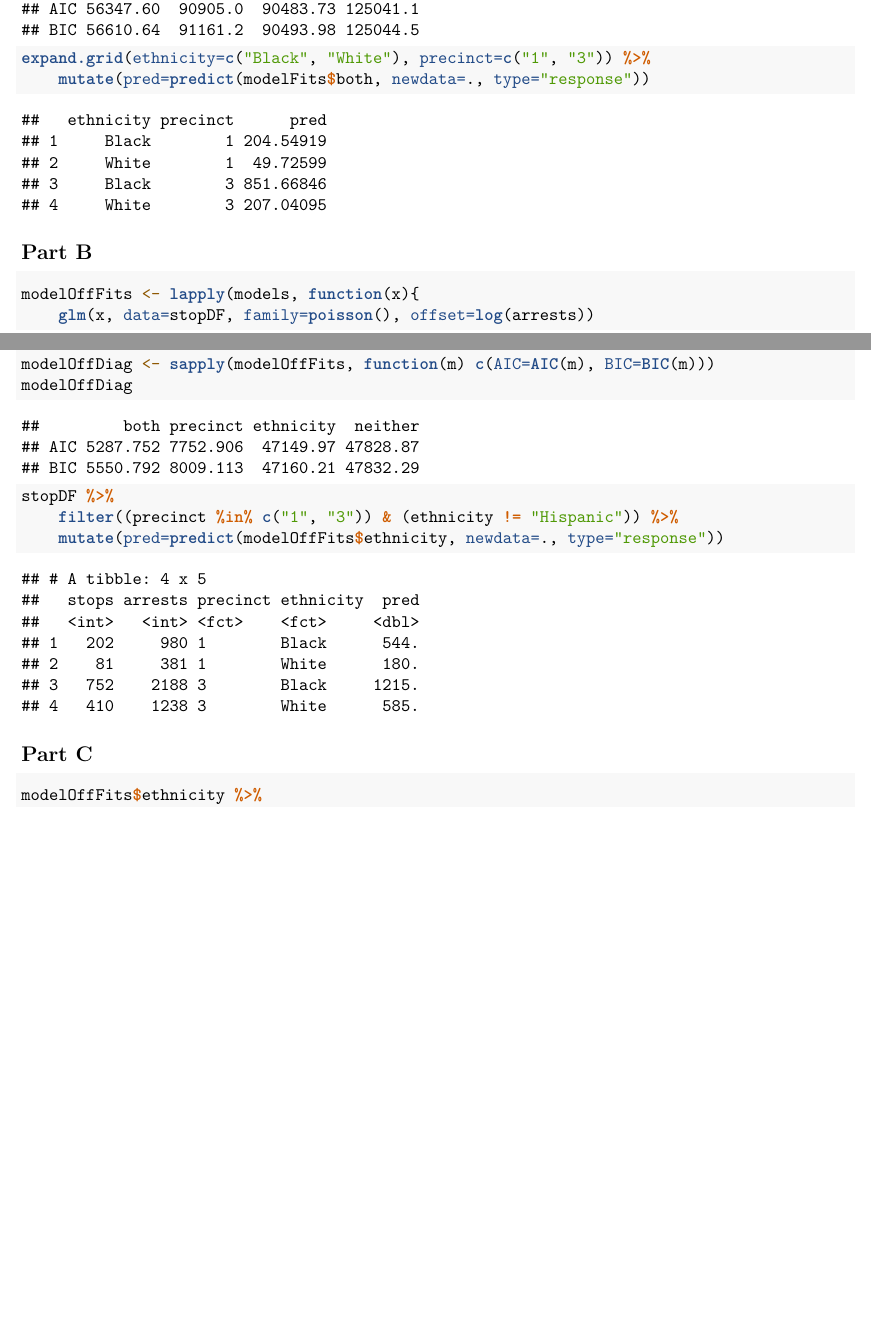
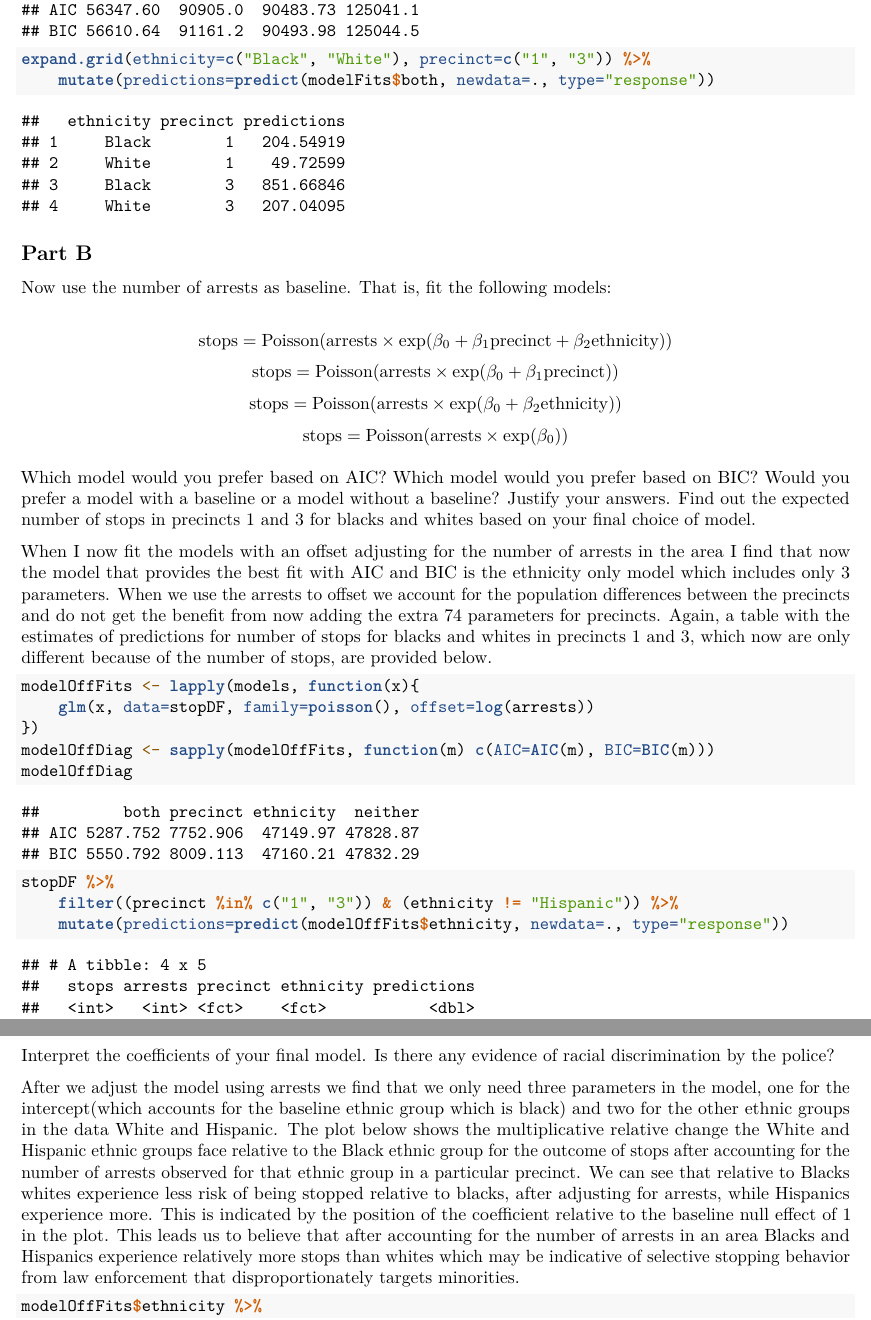
Before and after one commit to nmmarquez/CatData, an R Markdown document (HW/HW3.Rmd): two parts of pages 1 and 2 of 2 before the commit and two parts of pages 2 and 3 of 3 after it, joined at a grey line, cut so that both start at the same text, the shorter picture padded with empty space. Rendered offline with R 4.5, knitr and Pandoc, then LaTeX, with nearby package versions; some code elsewhere in the file could not run offline.

Commit message:
Update HW3

````diff
--- a/HW/HW3.Rmd
+++ b/HW/HW3.Rmd
@@ -36,10 +55,30 @@ modelDiag
 
 ```{R}
 expand.grid(ethnicity=c("Black", "White"), precinct=c("1", "3")) %>%
-    mutate(pred=predict(modelFits$both, newdata=., type="response"))
+    mutate(predictions=predict(modelFits$both, newdata=., type="response"))
 ```
 
 ## Part B
+
+Now use the number of arrests as baseline. That is, fit the following models:
+
+$$
+\text{stops} = \text{Poisson}(\text{arrests} \times \text{exp}(\beta_0 + \beta_1 \text{precinct} + \beta_2 \text{ethnicity}))
+$$
+$$
+\text{stops} = \text{Poisson}(\text{arrests} \times \text{exp}(\beta_0 + \beta_1 \text{precinct}))
+$$
+$$
+\text{stops} = \text{Poisson}(\text{arrests} \times \text{exp}(\beta_0 + \beta_2 \text{ethnicity}))
+$$
+$$
+\text{stops} = \text{Poisson}(\text{arrests} \times \text{exp}(\beta_0))
+$$
+
+Which model would you prefer based on AIC? Which model would you prefer based on BIC? Would you prefer a model with a baseline or a model without a baseline? Justify your answers. Find out the expected number of stops in precincts 1 and 3 for blacks and whites based on your final choice of model.
+
+When I now fit the models with an offset adjusting for the number of arrests in the area I find that now the model that provides the best fit with AIC and BIC is the ethnicity only model which includes only 3 parameters. When we use the arrests to offset we account for the population differences between the precincts and do not get the benefit from now adding the extra 74 parameters for precincts. Again, a table with the estimates of predictions for number of stops for blacks and whites in precincts 1 and 3, which now are only different because of the number of stops, are provided below.
+
 ```{R}
 modelOffFits <- lapply(models, function(x){
     glm(x, data=stopDF, family=poisson(), offset=log(arrests))
@@ -51,10 +90,15 @@ modelOffDiag
 ```{R}
 stopDF %>%
     filter((precinct %in% c("1", "3")) & (ethnicity != "Hispanic")) %>%
-    mutate(pred=predict(modelOffFits$ethnicity, newdata=., type="response"))
+    mutate(predictions=predict(modelOffFits$ethnicity, newdata=., type="response"))
 ```
 
 ## Part C
+
+Interpret the coefficients of your final model. Is there any evidence of racial discrimination by the police?
+
+After we adjust the model using arrests we find that we only need three parameters in the model, one for the intercept(which accounts for the baseline ethnic group which is black) and two for the other ethnic groups in the data White and Hispanic. The plot below shows the multiplicative relative change the White and Hispanic ethnic groups face relative to the Black ethnic group for the outcome of stops after accounting for the number of arrests observed for that ethnic group in a particular precinct. We can see that relative to Blacks whites experience less risk of being stopped relative to blacks, after adjusting for arrests, while Hispanics experience more. This is indicated by the position of the coefficient relative to the baseline null effect of 1 in the plot. This leads us to believe that after accounting for the number of arrests in an area Blacks and Hispanics experience relatively more stops than whites which may be indicative of selective stopping behavior from law enforcement that disproportionately targets minorities.
+
 ```{R  message=F, warning=F}
 modelOffFits$ethnicity %>%
     confint %>%
````
Also changed, not shown: HW/HW3.Rmd (22 more changed lines).
